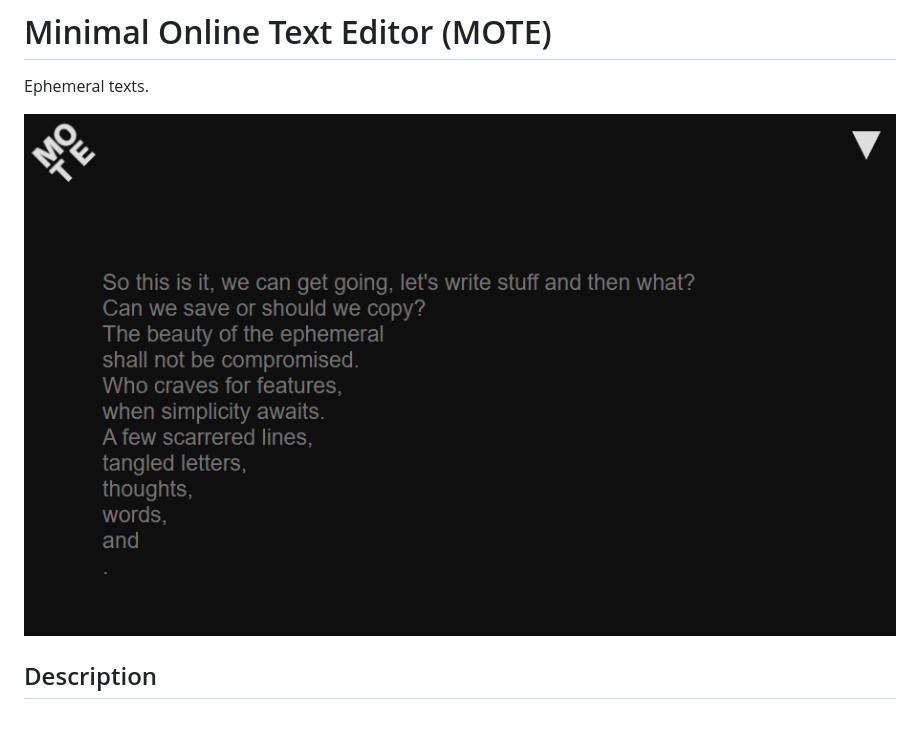
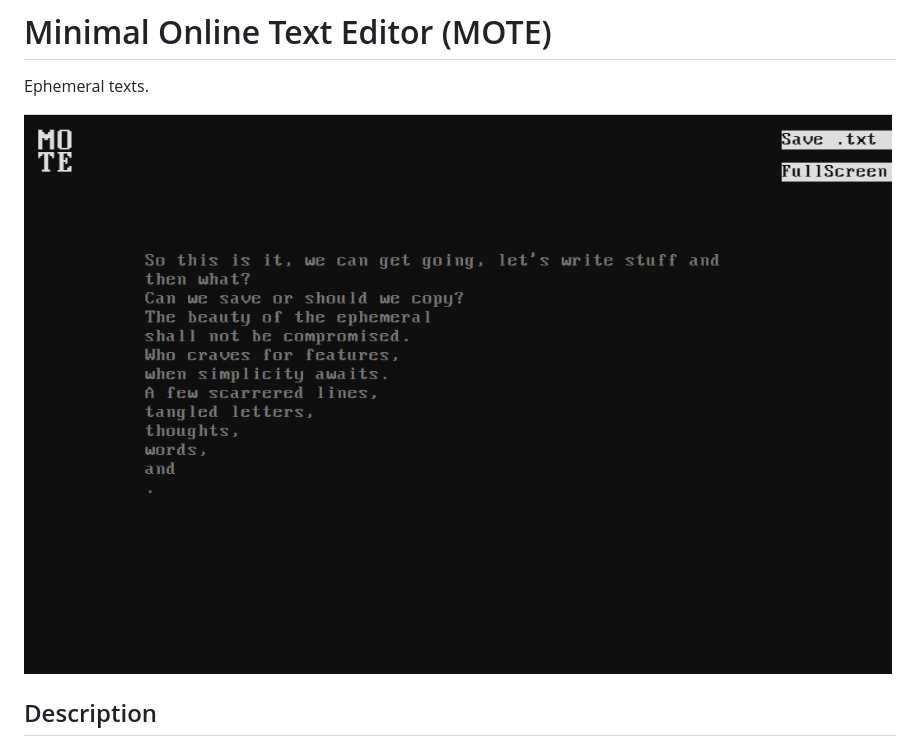
Before and after one commit to michaelkolesidis/minimal-online-text-editor, a Markdown page: README.md, the part around the change. Rendered like a GitHub page; pictures changed too: mote-screenshot.png (deleted), screenshot.png (added); blank space fills up the shorter version.

```diff
--- a/README.md
+++ b/README.md
@@ -2,7 +2,7 @@
 
 Ephemeral texts.
 
-![Screenshot](./mote-screenshot.png)
+![Screenshot](./screenshot.png)
 
 ## Description
 
```
Also changed, not shown: logo.png (renamed from mote-logo.png), 3 other files.
